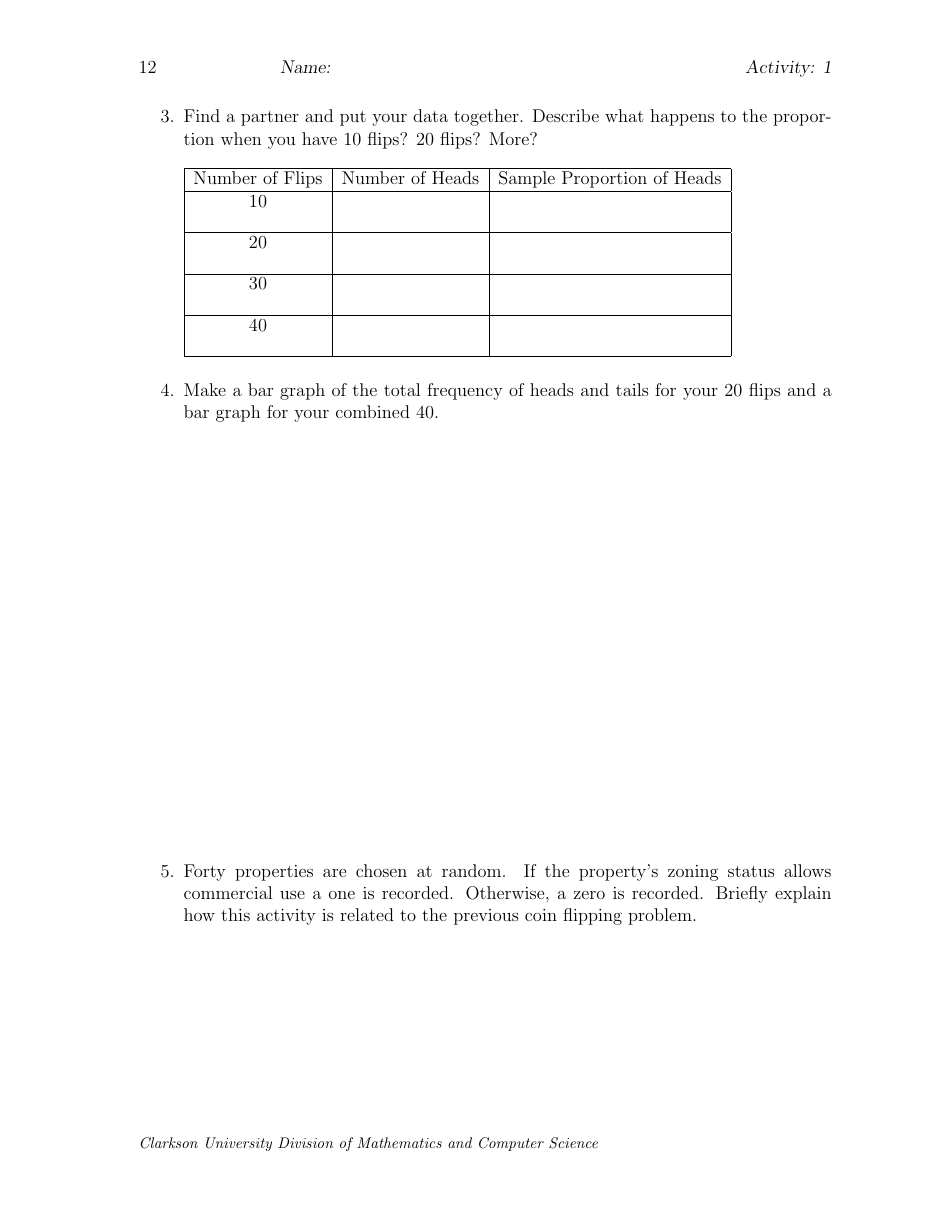
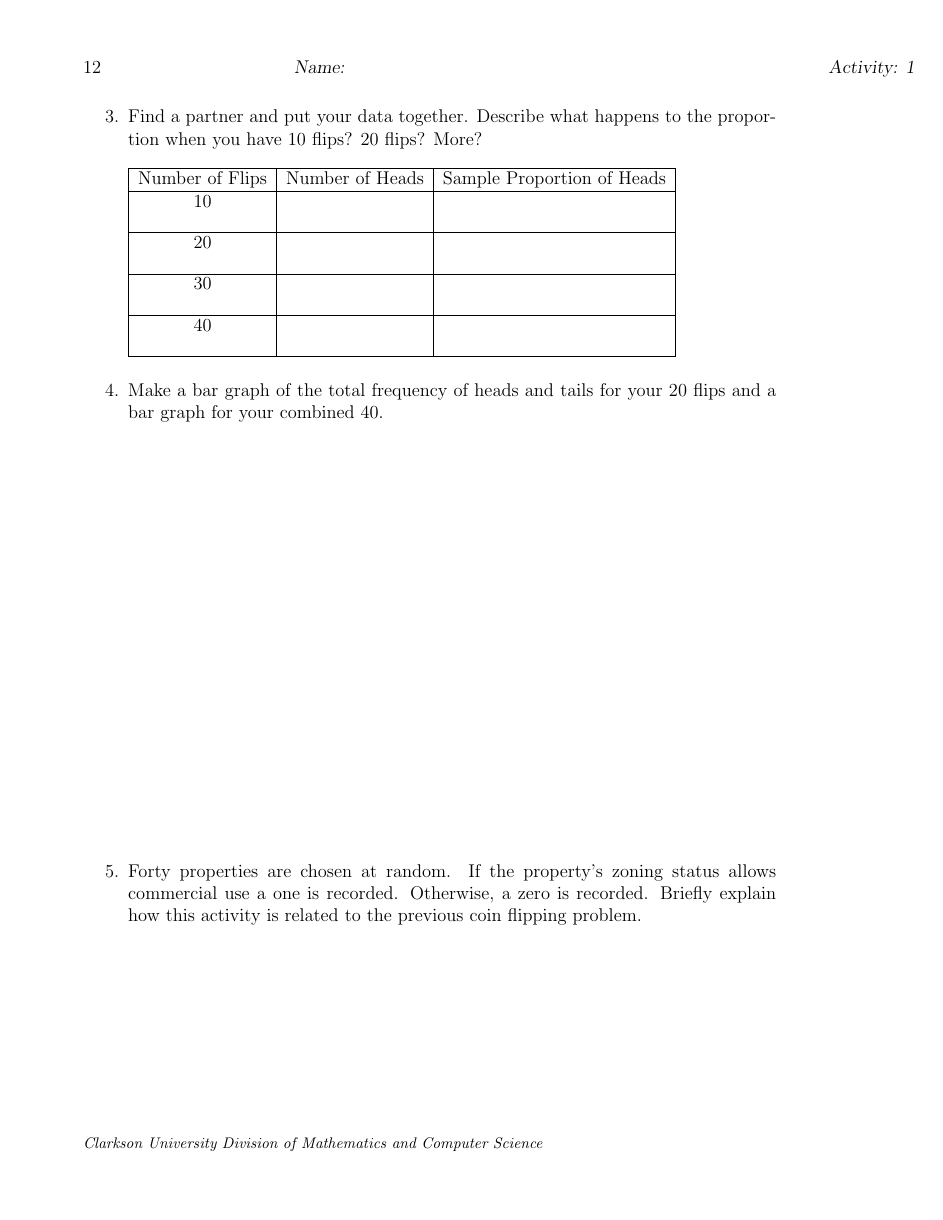
Before and after one commit to KellyBlack/BasicStats, a LaTeX thesis (activities/labManual.tex, which reads activities/header.tex): page 12 of 176. Compiled offline with pdfLaTeX.

Commit message:
Updated the margins and page settings in the activities to better place the critical values for the tables of different distributions.

```diff
--- a/activities/header.tex
+++ b/activities/header.tex
@@ -43,9 +43,9 @@
 
 \newcommand{\activityParams}{
   %\setlength{\hoffset}{0in}
-  %\setlength{\oddsidemargin}{-0.5in}
-  %\setlength{\evensidemargin}{-0.5in}
-  %\setlength{\textwidth}{7.5in}
+  \setlength{\oddsidemargin}{-0.25in}
+  \setlength{\evensidemargin}{-0.25in}
+  \setlength{\textwidth}{7.5in}
   \setlength{\topmargin}{-0.5in}
   \setlength{\textheight}{9in}
 }
```
